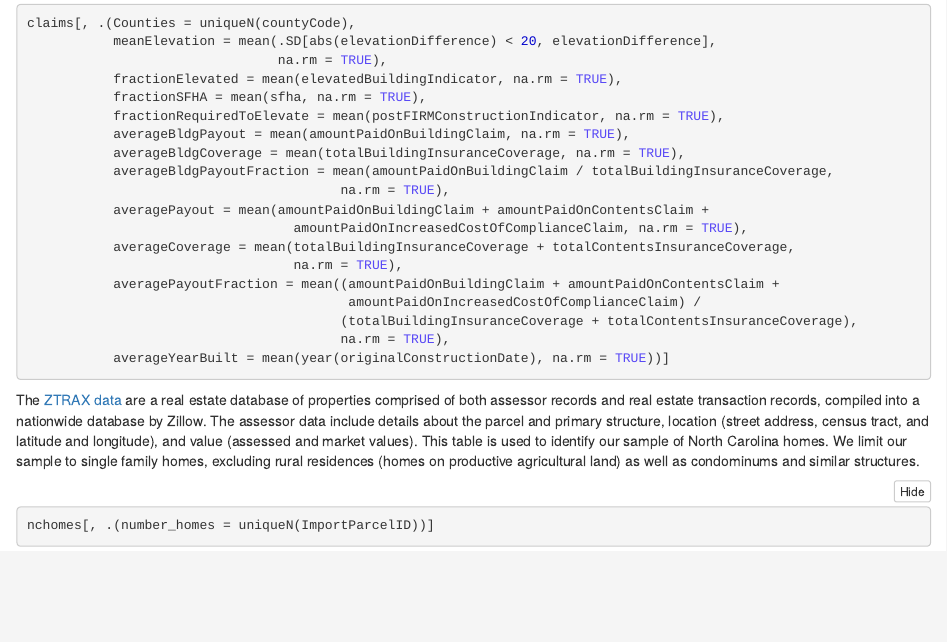
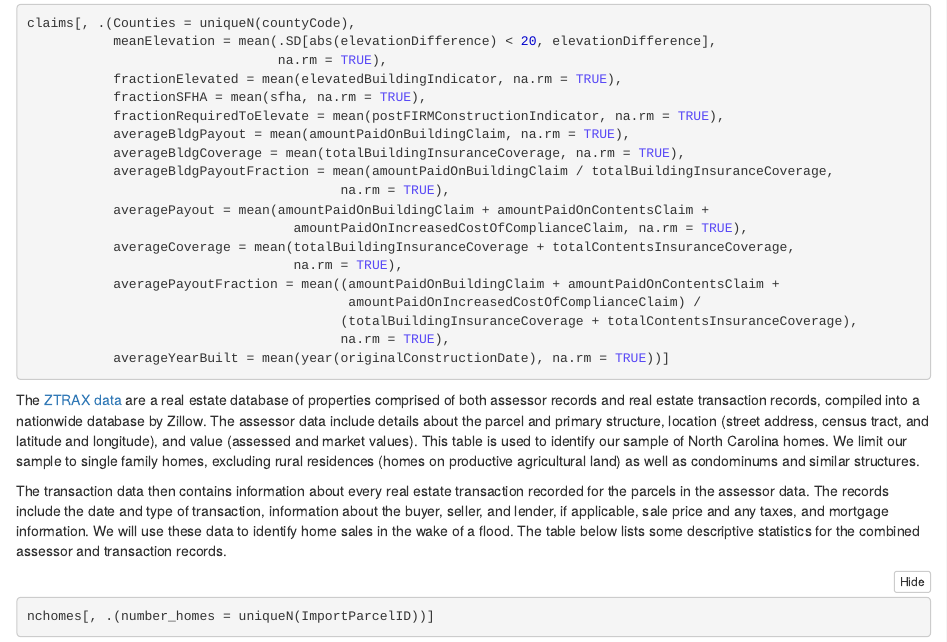
Before and after one commit to connorp/nfip_buyouts, an R Markdown document (data_summary.Rmd): the page in a window 1100 px wide, from 390 px down. The pictures show the output file data_summary.nb.html that the author committed with the source, opened offline.

Commit message:
Identify record dates, describe transaction data

````diff
--- a/data_summary.Rmd
+++ b/data_summary.Rmd
@@ -78,6 +78,8 @@ claims[, .(Counties = uniqueN(countyCode),
 
 The [ZTRAX data](https://www.zillow.com/research/ztrax/) are a real estate database of properties comprised of both assessor records and real estate transaction records, compiled into a nationwide database by Zillow. The assessor data include details about the parcel and primary structure, location (street address, census tract, and latitude and longitude), and value (assessed and market values). This table is used to identify our sample of North Carolina homes. We limit our sample to single family homes, excluding rural residences (homes on productive agricultural land) as well as condominums and similar structures.
 
+The transaction data then contains information about every real estate transaction recorded for the parcels in the assessor data. The records include the date and type of transaction, information about the buyer, seller, and lender, if applicable, sale price and any taxes, and mortgage information. We will use these data to identify home sales in the wake of a flood. The table below lists some descriptive statistics for the combined assessor and transaction records.
+
 <!-- Census tract format: 2 digit state + 3 digit county + 6 digit tract (maybe containing a decimal) + 4 digit block -->
 
 ```{r ztrax-assessor-summary}
````
Also changed, not shown: ztrax_processing.R (+2 -0 lines), data_summary.nb.html.
